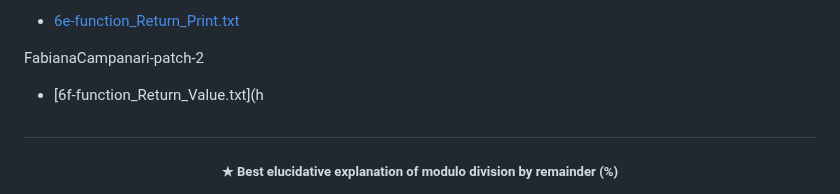
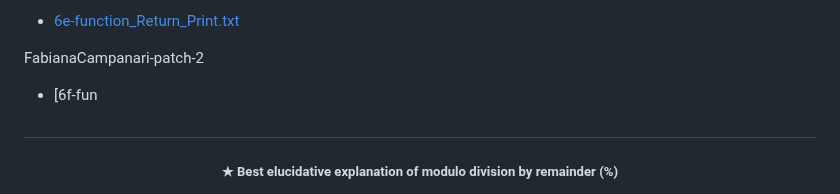
Before and after one commit to FabianaCampanari/University-Python-Projects, a Markdown page: README.md, the part around the change. Drawn GitHub-style.

```diff
--- a/README.md
+++ b/README.md
@@ -36,7 +36,7 @@
   - [6e-function_Return_Print.txt](https://github.com/FabianaCampanari/University-Python-Projects/files/11713801/6e-function_Return_Print.txt)
 
  FabianaCampanari-patch-2
-  - [6f-function_Return_Value.txt](h
+  - [6f-fun
 
 
 
```
